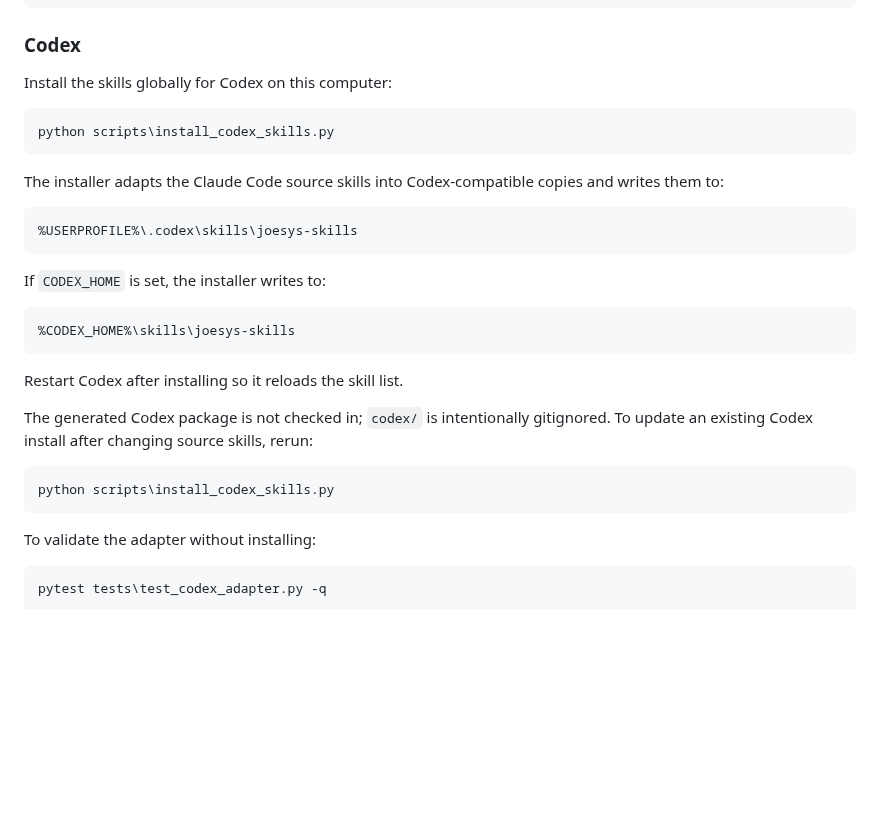
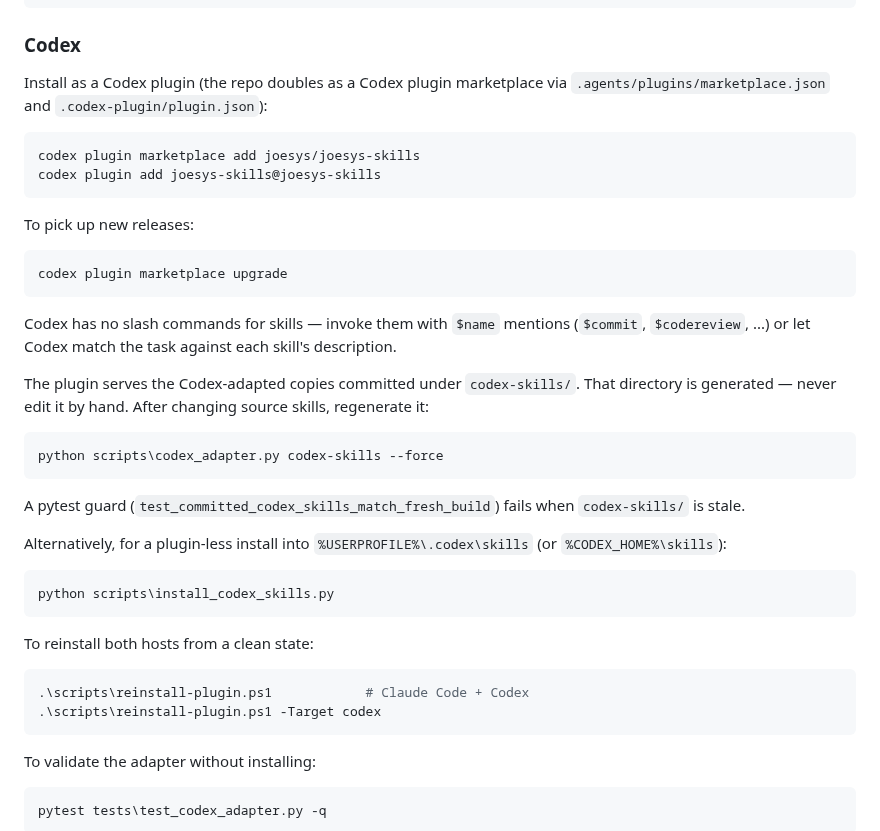
Before and after one commit to joesys/joesys-skills, a Markdown page: README.md, the part around the change. GitHub-like rendering; blank space fills up the shorter version.

Commit message:
docs(readme): document the Codex plugin install flow
The README described the retired ~/.codex/skills copy workflow as the
only Codex option, which no longer matches how the repo is consumed.

[--- Changes ---]

- README.md: the Codex section now leads with the plugin install
  (marketplace add + plugin add) and marketplace upgrade for releases,
  explains $name mention invocation (Codex has no slash commands),
  documents that codex-skills/ is generated plus its regeneration
  command and pytest freshness guard, keeps install_codex_skills.py as
  the plugin-less fallback, and shows reinstall-plugin.ps1 -Target.

[--- AI Review (Claude Fable 5) ---]

The intro line still reads "Custom Claude Code skills and
Codex-installable skills," which undersells that both hosts now share
one plugin mechanism - a one-line rewrite would tighten it. Also worth
remembering: the documented commands only work once this branch is on
GitHub; local testing needs the local-marketplace variant, which the
README deliberately omits to stay short.

````diff
--- a/README.md
+++ b/README.md
@@ -13,33 +13,47 @@ Custom Claude Code skills and Codex-installable skills.
 
 ### Codex
 
-Install the skills globally for Codex on this computer:
+Install as a Codex plugin (the repo doubles as a Codex plugin marketplace via
+`.agents/plugins/marketplace.json` and `.codex-plugin/plugin.json`):
+
+```
+codex plugin marketplace add joesys/joesys-skills
+codex plugin add joesys-skills@joesys-skills
+```
+
+To pick up new releases:
+
+```
+codex plugin marketplace upgrade
+```
+
+Codex has no slash commands for skills — invoke them with `$name` mentions
+(`$commit`, `$codereview`, ...) or let Codex match the task against each
+skill's description.
+
+The plugin serves the Codex-adapted copies committed under `codex-skills/`.
+That directory is generated — never edit it by hand. After changing source
+skills, regenerate it:
+
+```powershell
+python scripts\codex_adapter.py codex-skills --force
+```
+
+A pytest guard (`test_committed_codex_skills_match_fresh_build`) fails when
+`codex-skills/` is stale.
+
+Alternatively, for a plugin-less install into `%USERPROFILE%\.codex\skills`
+(or `%CODEX_HOME%\skills`):
 
 ```powershell
 python scripts\install_codex_skills.py
 ```
 
-The installer adapts the Claude Code source skills into Codex-compatible copies
-and writes them to:
-
-```text
-%USERPROFILE%\.codex\skills\joesys-skills
-```
-
-If `CODEX_HOME` is set, the installer writes to:
-
-```text
-%CODEX_HOME%\skills\joesys-skills
-```
-
-Restart Codex after installing so it reloads the skill list.
-
-The generated Codex package is not checked in; `codex/` is intentionally
-gitignored. To update an existing Codex install after changing source skills,
-rerun:
+To reinstall both hosts from a clean state:
 
 ```powershell
-python scripts\install_codex_skills.py
+.\scripts\reinstall-plugin.ps1            # Claude Code + Codex
+.\scripts\reinstall-plugin.ps1 -Target codex
 ```
 
 To validate the adapter without installing:
````
